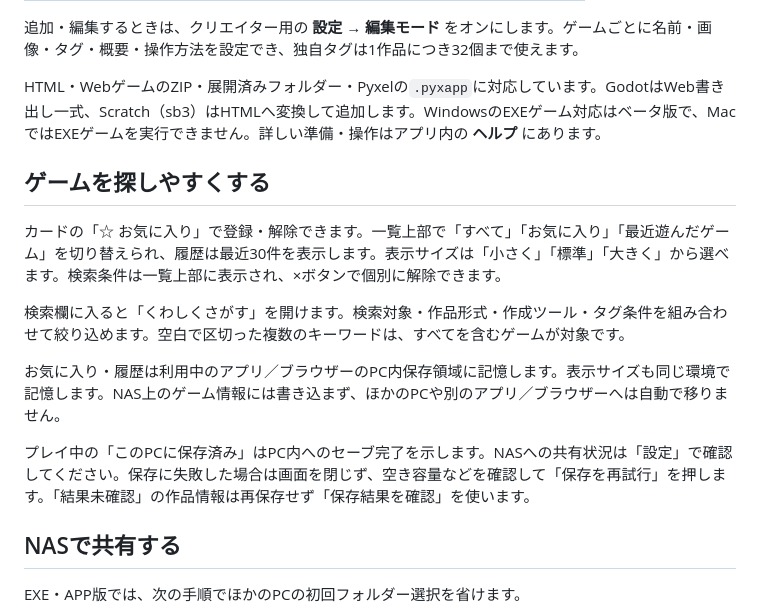
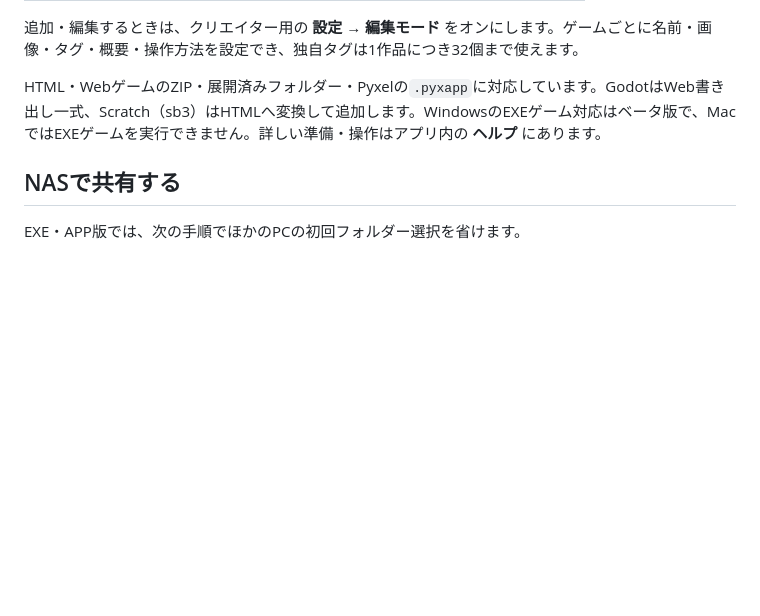
Before and after one commit to ecleaire/Game-Portal-offline, a Markdown page: README.md, the part around the change. GitHub-like rendering; blank space fills up the shorter version.

Commit message:
docs: remove game discovery section from README

```diff
--- a/README.md
+++ b/README.md
@@ -52,16 +52,6 @@ Windows・Macアプリはベータ版です。Mac版はエンジンを同梱し
 
 HTML・WebゲームのZIP・展開済みフォルダー・Pyxelの`.pyxapp`に対応しています。GodotはWeb書き出し一式、Scratch（sb3）はHTMLへ変換して追加します。WindowsのEXEゲーム対応はベータ版で、MacではEXEゲームを実行できません。詳しい準備・操作はアプリ内の **ヘルプ** にあります。
 
-## ゲームを探しやすくする
-
-カードの「☆ お気に入り」で登録・解除できます。一覧上部で「すべて」「お気に入り」「最近遊んだゲーム」を切り替えられ、履歴は最近30件を表示します。表示サイズは「小さく」「標準」「大きく」から選べます。検索条件は一覧上部に表示され、×ボタンで個別に解除できます。
-
-検索欄に入ると「くわしくさがす」を開けます。検索対象・作品形式・作成ツール・タグ条件を組み合わせて絞り込めます。空白で区切った複数のキーワードは、すべてを含むゲームが対象です。
-
-お気に入り・履歴は利用中のアプリ／ブラウザーのPC内保存領域に記憶します。表示サイズも同じ環境で記憶します。NAS上のゲーム情報には書き込まず、ほかのPCや別のアプリ／ブラウザーへは自動で移りません。
-
-プレイ中の「このPCに保存済み」はPC内へのセーブ完了を示します。NASへの共有状況は「設定」で確認してください。保存に失敗した場合は画面を閉じず、空き容量などを確認して「保存を再試行」を押します。「結果未確認」の作品情報は再保存せず「保存結果を確認」を使います。
-
 ## NASで共有する
 
 EXE・APP版では、次の手順でほかのPCの初回フォルダー選択を省けます。
```
